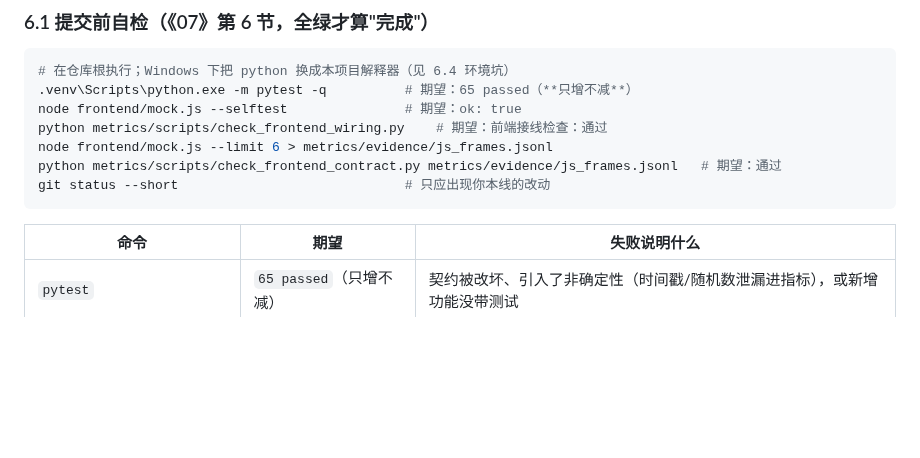
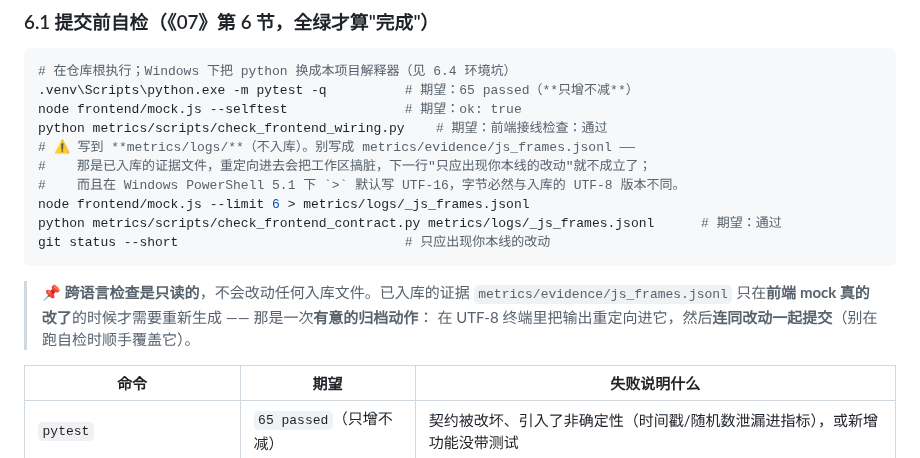
Before and after one commit to huangder/vigilens-pynq, a Markdown page: AGENTS.md, the part around the change. Rendered like a GitHub page; blank space fills up the shorter version.

````diff
--- a/AGENTS.md
+++ b/AGENTS.md
@@ -153,10 +153,17 @@
 .venv\Scripts\python.exe -m pytest -q          # 期望：65 passed（**只增不减**）
 node frontend/mock.js --selftest               # 期望：ok: true
 python metrics/scripts/check_frontend_wiring.py    # 期望：前端接线检查：通过
-node frontend/mock.js --limit 6 > metrics/evidence/js_frames.jsonl
-python metrics/scripts/check_frontend_contract.py metrics/evidence/js_frames.jsonl   # 期望：通过
+# ⚠️ 写到 **metrics/logs/**（不入库）。别写成 metrics/evidence/js_frames.jsonl ——
+#    那是已入库的证据文件，重定向进去会把工作区搞脏，下一行"只应出现你本线的改动"就不成立了；
+#    而且在 Windows PowerShell 5.1 下 `>` 默认写 UTF-16，字节必然与入库的 UTF-8 版本不同。
+node frontend/mock.js --limit 6 > metrics/logs/_js_frames.jsonl
+python metrics/scripts/check_frontend_contract.py metrics/logs/_js_frames.jsonl      # 期望：通过
 git status --short                             # 只应出现你本线的改动
 ```
+
+> 📌 **跨语言检查是只读的**，不会改动任何入库文件。已入库的证据 `metrics/evidence/js_frames.jsonl`
+> 只在**前端 mock 真的改了**的时候才需要重新生成 —— 那是一次**有意的归档动作**：
+> 在 UTF-8 终端里把输出重定向进它，然后**连同改动一起提交**（别在跑自检时顺手覆盖它）。
 
 | 命令 | 期望 | 失败说明什么 |
 |---|---|---|
````
Also changed, not shown: docs/07_提交规范与分工提交说明.md (+8 -2 lines).
